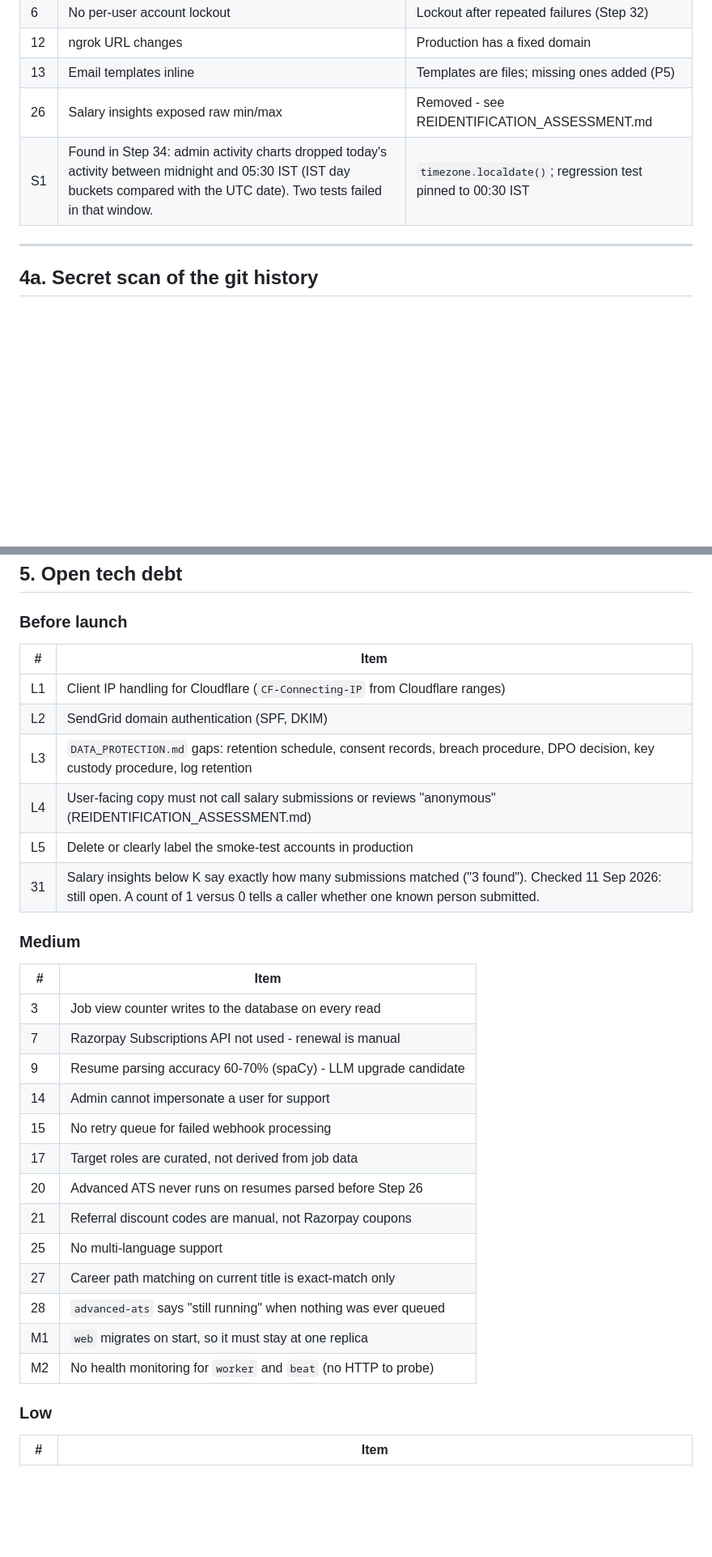
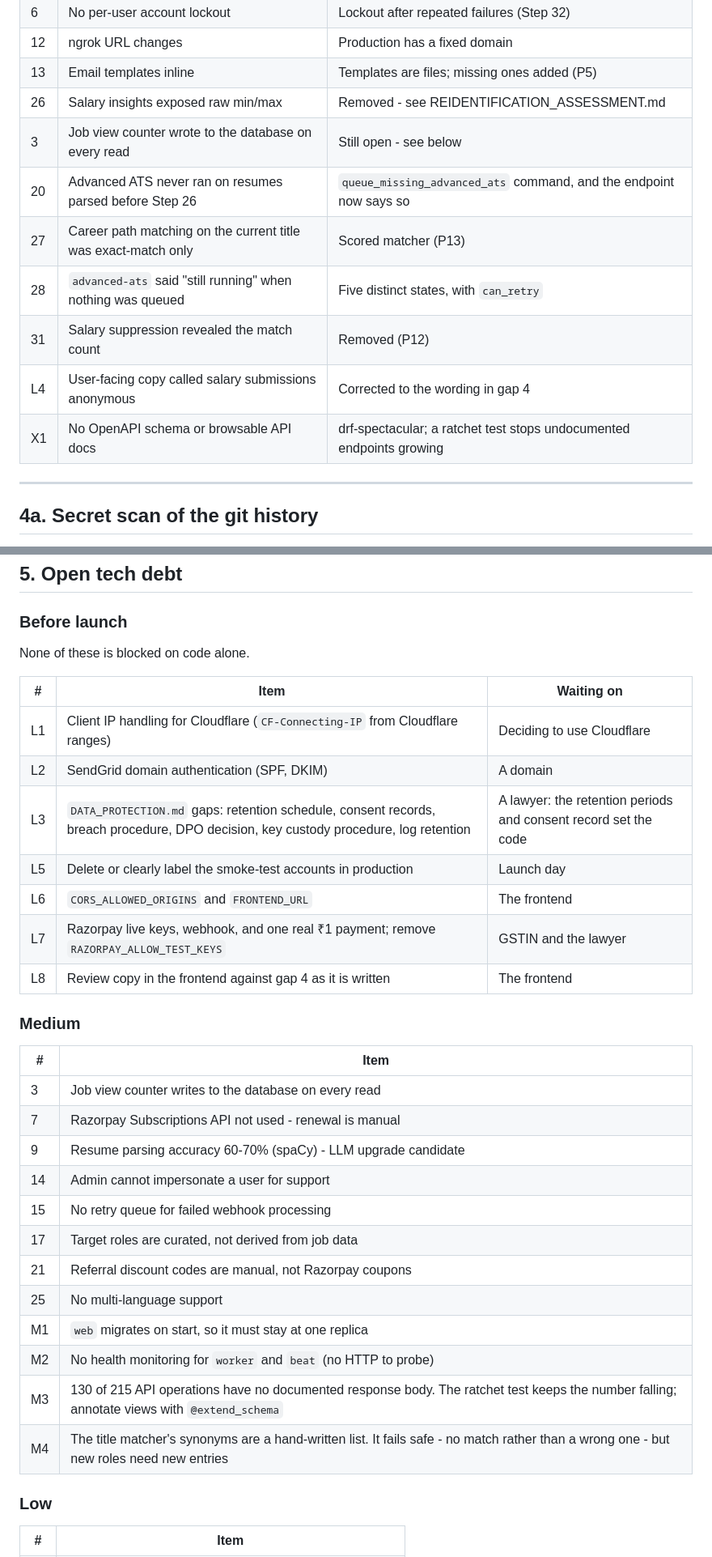
Before and after one commit to palakkayare/career-intelligence-platform, a Markdown page: PROJECT_STATUS.md, 2 parts joined by grey strips. Shown at 81% size. Drawn GitHub-style; blank space fills up the shorter version.

```diff
--- a/PROJECT_STATUS.md
+++ b/PROJECT_STATUS.md
@@ -75,7 +102,13 @@ setting silently reverts. `DEPLOY.md` section 7 records the procedure.
 | 12 | ngrok URL changes | Production has a fixed domain |
 | 13 | Email templates inline | Templates are files; missing ones added (P5) |
 | 26 | Salary insights exposed raw min/max | Removed - see REIDENTIFICATION_ASSESSMENT.md |
-| S1 | Found in Step 34: admin activity charts dropped today's activity between midnight and 05:30 IST (IST day buckets compared with the UTC date). Two tests failed in that window. | `timezone.localdate()`; regression test pinned to 00:30 IST |
+| 3 | Job view counter wrote to the database on every read | Still open - see below |
+| 20 | Advanced ATS never ran on resumes parsed before Step 26 | `queue_missing_advanced_ats` command, and the endpoint now says so |
+| 27 | Career path matching on the current title was exact-match only | Scored matcher (P13) |
+| 28 | `advanced-ats` said "still running" when nothing was queued | Five distinct states, with `can_retry` |
+| 31 | Salary suppression revealed the match count | Removed (P12) |
+| L4 | User-facing copy called salary submissions anonymous | Corrected to the wording in gap 4 |
+| X1 | No OpenAPI schema or browsable API docs | drf-spectacular; a ratchet test stops undocumented endpoints growing |
 
 ---
 
@@ -97,14 +130,17 @@ No `.env` file was ever committed (only `.env.example`). Both findings are in
 
 ### Before launch
 
-| # | Item |
-|---|---|
-| L1 | Client IP handling for Cloudflare (`CF-Connecting-IP` from Cloudflare ranges) |
-| L2 | SendGrid domain authentication (SPF, DKIM) |
-| L3 | `DATA_PROTECTION.md` gaps: retention schedule, consent records, breach procedure, DPO decision, key custody procedure, log retention |
-| L4 | User-facing copy must not call salary submissions or reviews "anonymous" (REIDENTIFICATION_ASSESSMENT.md) |
-| L5 | Delete or clearly label the smoke-test accounts in production |
-| 31 | Salary insights below K say exactly how many submissions matched ("3 found"). Checked 11 Sep 2026: still open. A count of 1 versus 0 tells a caller whether one known person submitted. |
+None of these is blocked on code alone.
+
+| # | Item | Waiting on |
+|---|---|---|
+| L1 | Client IP handling for Cloudflare (`CF-Connecting-IP` from Cloudflare ranges) | Deciding to use Cloudflare |
+| L2 | SendGrid domain authentication (SPF, DKIM) | A domain |
+| L3 | `DATA_PROTECTION.md` gaps: retention schedule, consent records, breach procedure, DPO decision, key custody procedure, log retention | A lawyer: the retention periods and consent record set the code |
+| L5 | Delete or clearly label the smoke-test accounts in production | Launch day |
+| L6 | `CORS_ALLOWED_ORIGINS` and `FRONTEND_URL` | The frontend |
+| L7 | Razorpay live keys, webhook, and one real ₹1 payment; remove `RAZORPAY_ALLOW_TEST_KEYS` | GSTIN and the lawyer |
+| L8 | Review copy in the frontend against gap 4 as it is written | The frontend |
 
 ### Medium
 
@@ -116,13 +152,12 @@ No `.env` file was ever committed (only `.env.example`). Both findings are in
 | 14 | Admin cannot impersonate a user for support |
 | 15 | No retry queue for failed webhook processing |
 | 17 | Target roles are curated, not derived from job data |
-| 20 | Advanced ATS never runs on resumes parsed before Step 26 |
 | 21 | Referral discount codes are manual, not Razorpay coupons |
 | 25 | No multi-language support |
-| 27 | Career path matching on current title is exact-match only |
-| 28 | `advanced-ats` says "still running" when nothing was ever queued |
 | M1 | `web` migrates on start, so it must stay at one replica |
 | M2 | No health monitoring for `worker` and `beat` (no HTTP to probe) |
+| M3 | 130 of 215 API operations have no documented response body. The ratchet test keeps the number falling; annotate views with `@extend_schema` |
+| M4 | The title matcher's synonyms are a hand-written list. It fails safe - no match rather than a wrong one - but new roles need new entries |
 
 ### Low
 
```
Also changed, not shown: other parts of PROJECT_STATUS.md (+36 -11 lines), README.md (+5 -5 lines).
